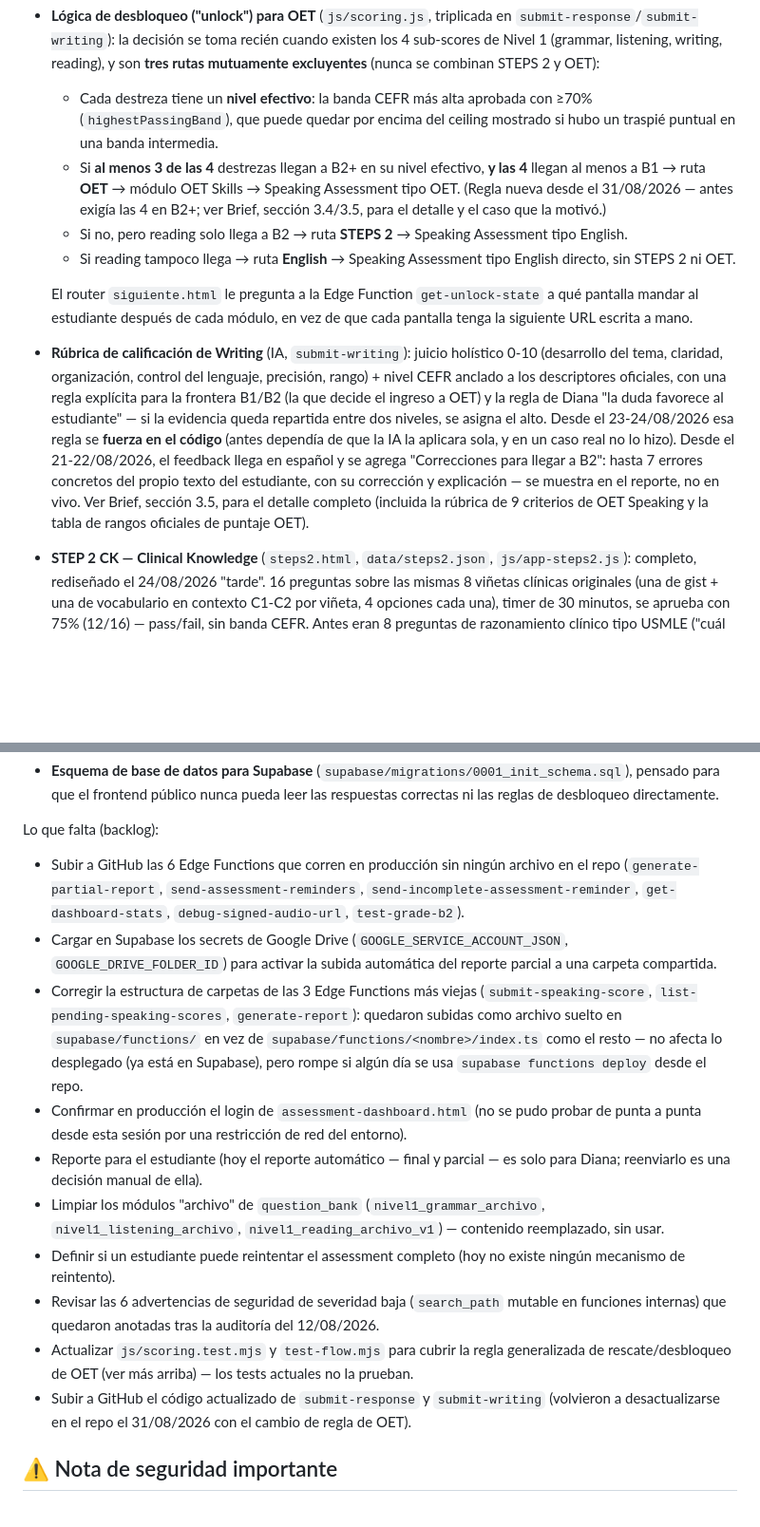
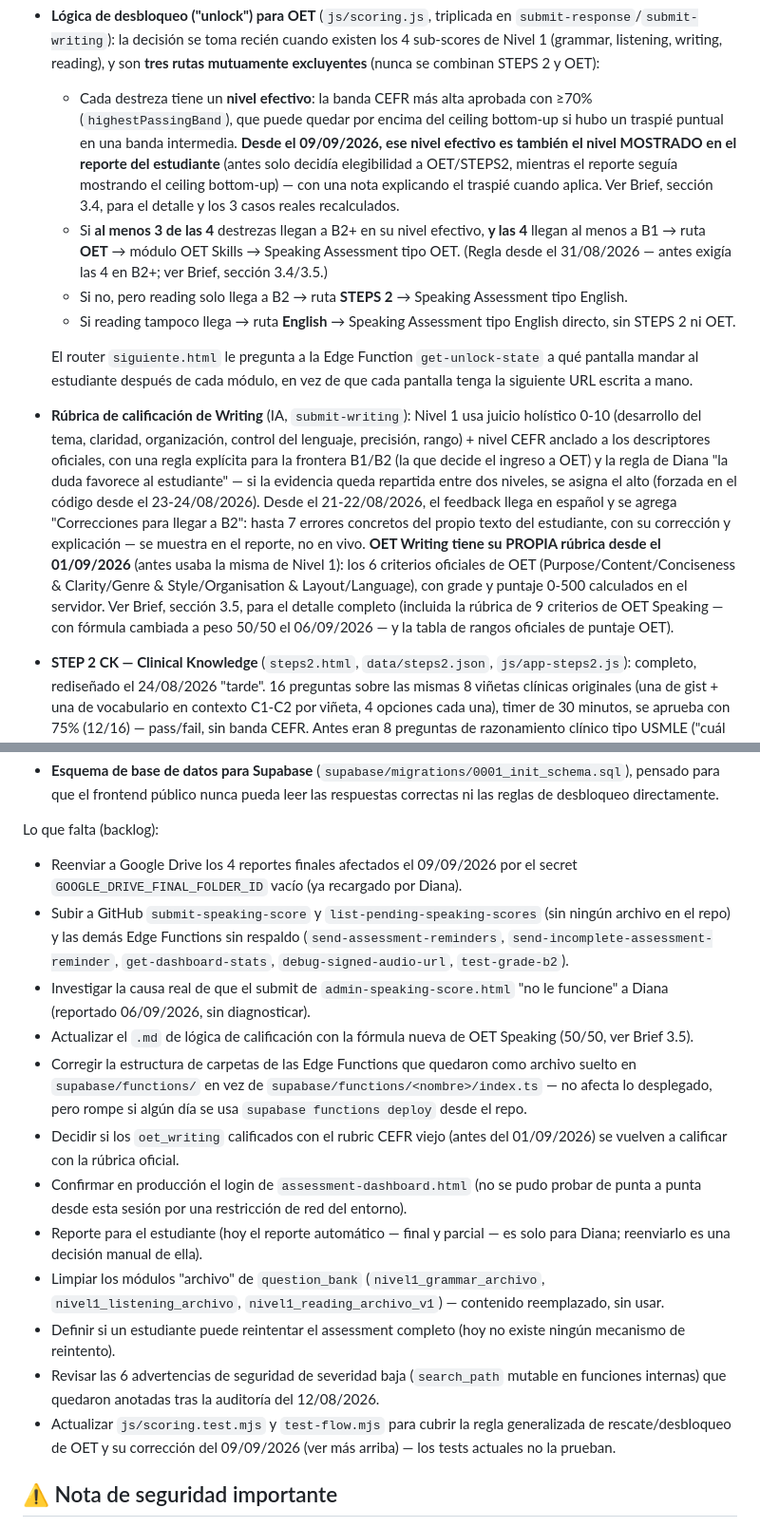
Before and after one commit to SpeakEasyLat/clearpath-assessment-360, a Markdown page: README.md, 2 parts joined by grey strips. Shown at 95% size. Rendered like a GitHub page; blank space fills up the shorter version.

Commit message:
Revise README with updates on assessments and features
Updated the README.md to reflect changes in assessment logic, scoring rubrics, and edge functions. Added details on new features and backlog items.

```diff
--- a/README.md
+++ b/README.md
@@ -16,13 +16,13 @@ Lo que ya funciona:
   - Reading: timer de 20 minutos. Revisión pedagógica completa aplicada el 11/08/2026.
   - Writing: 1 tarea (email, 120-180 palabras), timer de 20 minutos, calificación por IA con rúbrica anclada al CEFR (placement 0-10 + nivel A1-C1) — ver detalle de la rúbrica más abajo.
 - **Lógica de desbloqueo ("unlock") para OET** (`js/scoring.js`, triplicada en `submit-response`/`submit-writing`): la decisión se toma recién cuando existen los 4 sub-scores de Nivel 1 (grammar, listening, writing, reading), y son **tres rutas mutuamente excluyentes** (nunca se combinan STEPS 2 y OET):
-  - Cada destreza tiene un **nivel efectivo**: la banda CEFR más alta aprobada con ≥70% (`highestPassingBand`), que puede quedar por encima del ceiling mostrado si hubo un traspié puntual en una banda intermedia.
-  - Si **al menos 3 de las 4** destrezas llegan a B2+ en su nivel efectivo, **y las 4** llegan al menos a B1 → ruta **OET** → módulo OET Skills → Speaking Assessment tipo OET. (Regla nueva desde el 31/08/2026 — antes exigía las 4 en B2+; ver Brief, sección 3.4/3.5, para el detalle y el caso que la motivó.)
+  - Cada destreza tiene un **nivel efectivo**: la banda CEFR más alta aprobada con ≥70% (`highestPassingBand`), que puede quedar por encima del ceiling bottom-up si hubo un traspié puntual en una banda intermedia. **Desde el 09/09/2026, ese nivel efectivo es también el nivel MOSTRADO en el reporte del estudiante** (antes solo decidía elegibilidad a OET/STEPS2, mientras el reporte seguía mostrando el ceiling bottom-up) — con una nota explicando el traspié cuando aplica. Ver Brief, sección 3.4, para el detalle y los 3 casos reales recalculados.
+  - Si **al menos 3 de las 4** destrezas llegan a B2+ en su nivel efectivo, **y las 4** llegan al menos a B1 → ruta **OET** → módulo OET Skills → Speaking Assessment tipo OET. (Regla desde el 31/08/2026 — antes exigía las 4 en B2+; ver Brief, sección 3.4/3.5.)
   - Si no, pero reading solo llega a B2 → ruta **STEPS 2** → Speaking Assessment tipo English.
   - Si reading tampoco llega → ruta **English** → Speaking Assessment tipo English directo, sin STEPS 2 ni OET.
 
   El router `siguiente.html` le pregunta a la Edge Function `get-unlock-state` a qué pantalla mandar al estudiante después de cada módulo, en vez de que cada pantalla tenga la siguiente URL escrita a mano.
-- **Rúbrica de calificación de Writing** (IA, `submit-writing`): juicio holístico 0-10 (desarrollo del tema, claridad, organización, control del lenguaje, precisión, rango) + nivel CEFR anclado a los descriptores oficiales, con una regla explícita para la frontera B1/B2 (la que decide el ingreso a OET) y la regla de Diana "la duda favorece al estudiante" — si la evidencia queda repartida entre dos niveles, se asigna el alto. Desde el 23-24/08/2026 esa regla se **fuerza en el código** (antes dependía de que la IA la aplicara sola, y en un caso real no lo hizo). Desde el 21-22/08/2026, el feedback llega en español y se agrega "Correcciones para llegar a B2": hasta 7 errores concretos del propio texto del estudiante, con su corrección y explicación — se muestra en el reporte, no en vivo. Ver Brief, sección 3.5, para el detalle completo (incluida la rúbrica de 9 criterios de OET Speaking y la tabla de rangos oficiales de puntaje OET).
+- **Rúbrica de calificación de Writing** (IA, `submit-writing`): Nivel 1 usa juicio holístico 0-10 (desarrollo del tema, claridad, organización, control del lenguaje, precisión, rango) + nivel CEFR anclado a los descriptores oficiales, con una regla explícita para la frontera B1/B2 (la que decide el ingreso a OET) y la regla de Diana "la duda favorece al estudiante" — si la evidencia queda repartida entre dos niveles, se asigna el alto (forzada en el código desde el 23-24/08/2026). Desde el 21-22/08/2026, el feedback llega en español y se agrega "Correcciones para llegar a B2": hasta 7 errores concretos del propio texto del estudiante, con su corrección y explicación — se muestra en el reporte, no en vivo. **OET Writing tiene su PROPIA rúbrica desde el 01/09/2026** (antes usaba la misma de Nivel 1): los 6 criterios oficiales de OET (Purpose/Content/Conciseness & Clarity/Genre & Style/Organisation & Layout/Language), con grade y puntaje 0-500 calculados en el servidor. Ver Brief, sección 3.5, para el detalle completo (incluida la rúbrica de 9 criterios de OET Speaking — con fórmula cambiada a peso 50/50 el 06/09/2026 — y la tabla de rangos oficiales de puntaje OET).
 - **STEP 2 CK — Clinical Knowledge** (`steps2.html`, `data/steps2.json`, `js/app-steps2.js`): completo, rediseñado el 24/08/2026 "tarde". 16 preguntas sobre las mismas 8 viñetas clínicas originales (una de gist + una de vocabulario en contexto C1-C2 por viñeta, 4 opciones cada una), timer de 30 minutos, se aprueba con 75% (12/16) — pass/fail, sin banda CEFR. Antes eran 8 preguntas de razonamiento clínico tipo USMLE ("cuál es el mejor próximo paso"), que medían conocimiento médico en vez de lectura en inglés — corregido a pedido de Diana tras confirmar por datos reales (0%-50% de aciertos por pregunta) que ese era el problema. Solo lo rinde la ruta STEPS2, entre Reading y el Speaking Assessment. Ver Brief, sección 5 (24/08/2026 "tarde").
 - **OET Skills** — completo (~1 hora en total):
   - Listening: 3 partes (A/B/C), audio de reproducción única, timer independiente por parte calculado a partir de la duración real de cada track — 6/7/9 minutos (`data/oet-listening.json`), preguntas numeradas de punta a punta, subtítulos del "case note completion" de la Parte A en negrita.
@@ -41,16 +41,18 @@ Lo que ya funciona:
 
 Lo que falta (backlog):
 
-- Subir a GitHub las 6 Edge Functions que corren en producción sin ningún archivo en el repo (`generate-partial-report`, `send-assessment-reminders`, `send-incomplete-assessment-reminder`, `get-dashboard-stats`, `debug-signed-audio-url`, `test-grade-b2`).
-- Cargar en Supabase los secrets de Google Drive (`GOOGLE_SERVICE_ACCOUNT_JSON`, `GOOGLE_DRIVE_FOLDER_ID`) para activar la subida automática del reporte parcial a una carpeta compartida.
-- Corregir la estructura de carpetas de las 3 Edge Functions más viejas (`submit-speaking-score`, `list-pending-speaking-scores`, `generate-report`): quedaron subidas como archivo suelto en `supabase/functions/` en vez de `supabase/functions/<nombre>/index.ts` como el resto — no afecta lo desplegado (ya está en Supabase), pero rompe si algún día se usa `supabase functions deploy` desde el repo.
+- Reenviar a Google Drive los 4 reportes finales afectados el 09/09/2026 por el secret `GOOGLE_DRIVE_FINAL_FOLDER_ID` vacío (ya recargado por Diana).
+- Subir a GitHub `submit-speaking-score` y `list-pending-speaking-scores` (sin ningún archivo en el repo) y las demás Edge Functions sin respaldo (`send-assessment-reminders`, `send-incomplete-assessment-reminder`, `get-dashboard-stats`, `debug-signed-audio-url`, `test-grade-b2`).
+- Investigar la causa real de que el submit de `admin-speaking-score.html` "no le funcione" a Diana (reportado 06/09/2026, sin diagnosticar).
+- Actualizar el `.md` de lógica de calificación con la fórmula nueva de OET Speaking (50/50, ver Brief 3.5).
+- Corregir la estructura de carpetas de las Edge Functions que quedaron como archivo suelto en `supabase/functions/` en vez de `supabase/functions/<nombre>/index.ts` — no afecta lo desplegado, pero rompe si algún día se usa `supabase functions deploy` desde el repo.
+- Decidir si los `oet_writing` calificados con el rubric CEFR viejo (antes del 01/09/2026) se vuelven a calificar con la rúbrica oficial.
 - Confirmar en producción el login de `assessment-dashboard.html` (no se pudo probar de punta a punta desde esta sesión por una restricción de red del entorno).
 - Reporte para el estudiante (hoy el reporte automático — final y parcial — es solo para Diana; reenviarlo es una decisión manual de ella).
 - Limpiar los módulos "archivo" de `question_bank` (`nivel1_grammar_archivo`, `nivel1_listening_archivo`, `nivel1_reading_archivo_v1`) — contenido reemplazado, sin usar.
 - Definir si un estudiante puede reintentar el assessment completo (hoy no existe ningún mecanismo de reintento).
 - Revisar las 6 advertencias de seguridad de severidad baja (`search_path` mutable en funciones internas) que quedaron anotadas tras la auditoría del 12/08/2026.
-- Actualizar `js/scoring.test.mjs` y `test-flow.mjs` para cubrir la regla generalizada de rescate/desbloqueo de OET (ver más arriba) — los tests actuales no la prueban.
-- Subir a GitHub el código actualizado de `submit-response` y `submit-writing` (volvieron a desactualizarse en el repo el 31/08/2026 con el cambio de regla de OET).
+- Actualizar `js/scoring.test.mjs` y `test-flow.mjs` para cubrir la regla generalizada de rescate/desbloqueo de OET y su corrección del 09/09/2026 (ver más arriba) — los tests actuales no la prueban.
 
 ## ⚠️ Nota de seguridad importante
 
```
Also changed, not shown: other parts of README.md (+2 -2 lines).
